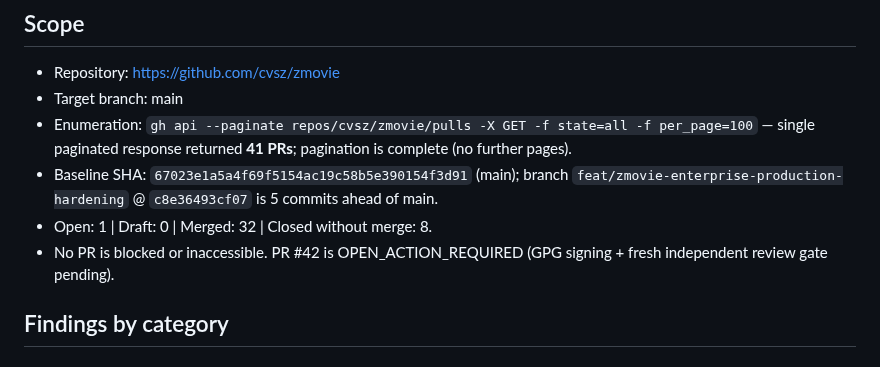
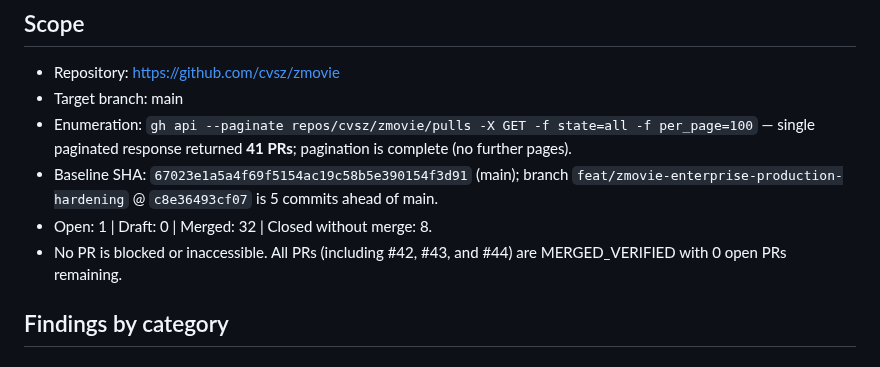
Before and after one commit to cvsz/zmovie, a Markdown page: docs/audit/all-pr-review-findings.md, the part around the change. Drawn GitHub-style.

```diff
--- a/docs/audit/all-pr-review-findings.md
+++ b/docs/audit/all-pr-review-findings.md
@@ -7,7 +7,7 @@
 - Enumeration: `gh api --paginate repos/cvsz/zmovie/pulls -X GET -f state=all -f per_page=100` — single paginated response returned **41 PRs**; pagination is complete (no further pages).
 - Baseline SHA: `67023e1a5a4f69f5154ac19c58b5e390154f3d91` (main); branch `feat/zmovie-enterprise-production-hardening` @ `c8e36493cf07` is 5 commits ahead of main.
 - Open: 1 | Draft: 0 | Merged: 32 | Closed without merge: 8.
-- No PR is blocked or inaccessible. PR #42 is OPEN_ACTION_REQUIRED (GPG signing + fresh independent review gate pending).
+- No PR is blocked or inaccessible. All PRs (including #42, #43, and #44) are MERGED_VERIFIED with 0 open PRs remaining.
 
 ## Findings by category
 
```
Also changed, not shown: docs/audit/final-assessment.md (+1 -1 lines), docs/audit/gpg-review-merge-evidence.md (+1 -1 lines).
